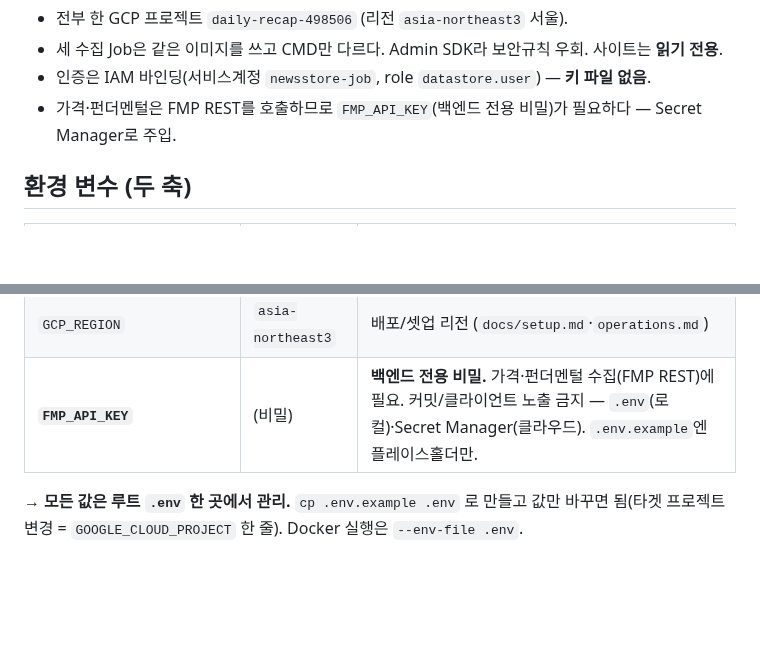
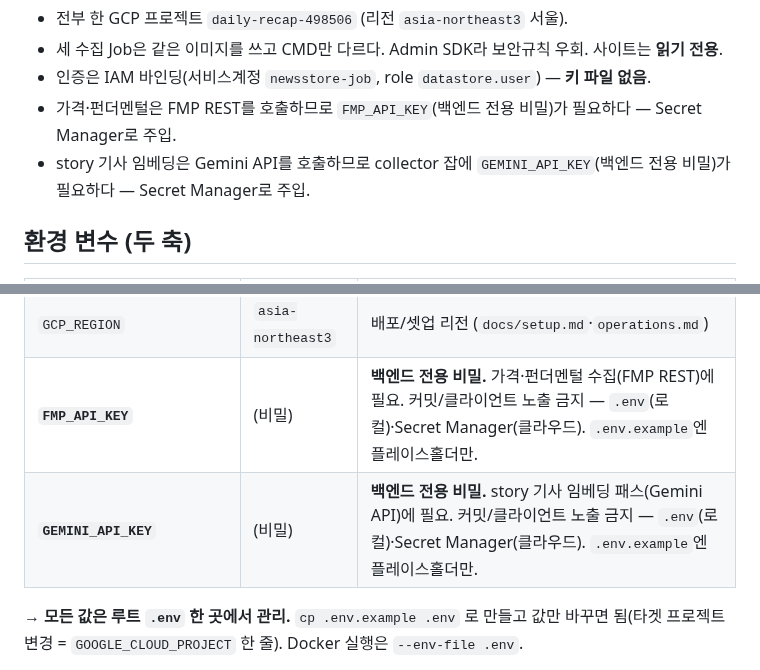
Before and after one commit to chshin84/newsstore, a Markdown page: README.md, 2 parts joined by grey strips. Rendered like a GitHub page; blank space fills up the shorter version.

Commit message:
docs(embed): fit 리뷰 반영 — README env 표·아키텍처 GEMINI 반영 + 명령 fenced block 관례 통일
Co-Authored-By: Claude Fable 5 <noreply@anthropic.com>

```diff
--- a/README.md
+++ b/README.md
@@ -22,6 +22,7 @@ Firebase Hosting (web/index.html, 정적)
 - 세 수집 Job은 같은 이미지를 쓰고 CMD만 다르다. Admin SDK라 보안규칙 우회. 사이트는 **읽기 전용**.
 - 인증은 IAM 바인딩(서비스계정 `newsstore-job`, role `datastore.user`) — **키 파일 없음**.
 - 가격·펀더멘털은 FMP REST를 호출하므로 `FMP_API_KEY`(백엔드 전용 비밀)가 필요하다 — Secret Manager로 주입.
+- story 기사 임베딩은 Gemini API를 호출하므로 collector 잡에 `GEMINI_API_KEY`(백엔드 전용 비밀)가 필요하다 — Secret Manager로 주입.
 
 ## 환경 변수 (두 축)
 
@@ -32,6 +33,7 @@ Firebase Hosting (web/index.html, 정적)
 | `GOOGLE_CLOUD_PROJECT` | `daily-recap-498506` | 타겟 GCP/Firestore 프로젝트 ID (배포 공통; 에뮬레이터는 `test`) |
 | `GCP_REGION` | `asia-northeast3` | 배포/셋업 리전 (`docs/setup.md`·`operations.md`) |
 | **`FMP_API_KEY`** | (비밀) | **백엔드 전용 비밀.** 가격·펀더멘털 수집(FMP REST)에 필요. 커밋/클라이언트 노출 금지 — `.env`(로컬)·Secret Manager(클라우드). `.env.example`엔 플레이스홀더만. |
+| **`GEMINI_API_KEY`** | (비밀) | **백엔드 전용 비밀.** story 기사 임베딩 패스(Gemini API)에 필요. 커밋/클라이언트 노출 금지 — `.env`(로컬)·Secret Manager(클라우드). `.env.example`엔 플레이스홀더만. |
 
 → **모든 값은 루트 `.env` 한 곳에서 관리.** `cp .env.example .env` 로 만들고 값만 바꾸면 됨(타겟 프로젝트 변경 = `GOOGLE_CLOUD_PROJECT` 한 줄). Docker 실행은 `--env-file .env`.
 
```
Also changed, not shown: docs/operations.md (+5 -2 lines), docs/setup.md (+11 -2 lines).
